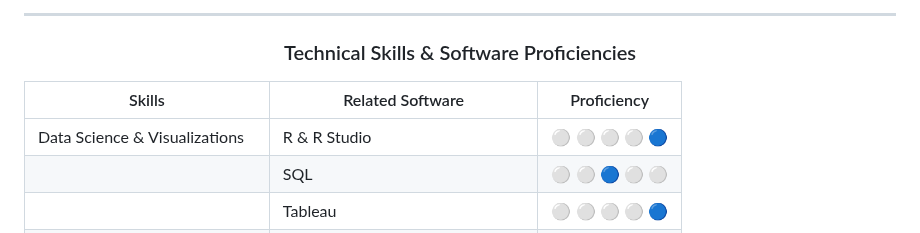
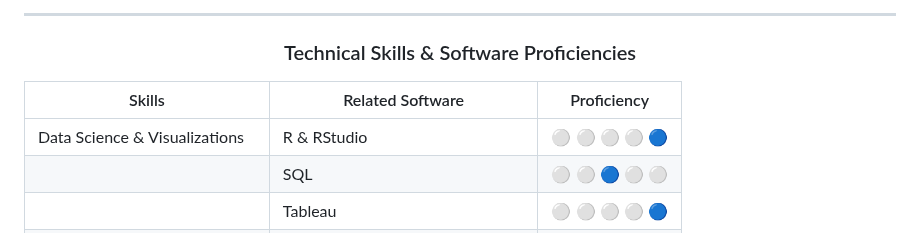
Before and after one commit to drcdavidson/drcdavidson, a Markdown page: README.md, the part around one of its changes. Drawn GitHub-style.

```diff
--- a/README.md
+++ b/README.md
@@ -23,10 +23,9 @@ Team Development | Organizational Leadership & Management | Communications </p>
 ---
 ### <p align="center"> Technical Skills & Software Proficiencies </p>
 
-
-| Skills | Related Software | Proficiency |
+ | Skills | Related Software | Proficiency |
 | --- | --- | --- |
-| Data Science & Visualizations | R & R Studio | :white_circle:	:white_circle:	:white_circle:	:white_circle:  :large_blue_circle:
+| Data Science & Visualizations | R & RStudio | :white_circle:	:white_circle:	:white_circle:	:white_circle:  :large_blue_circle:
 | | SQL | :white_circle:	:white_circle:  :large_blue_circle:   :white_circle:  :white_circle:
 | | Tableau | :white_circle:	:white_circle:	:white_circle:	 :white_circle:   :large_blue_circle:
 | | PowerBI | :white_circle:	:white_circle:	:large_blue_circle: :white_circle:	 :white_circle:
```
Also changed, not shown: other parts of README.md (+46 -0 lines).
